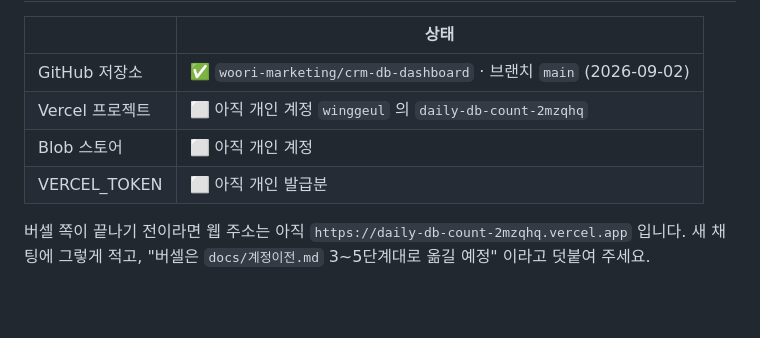
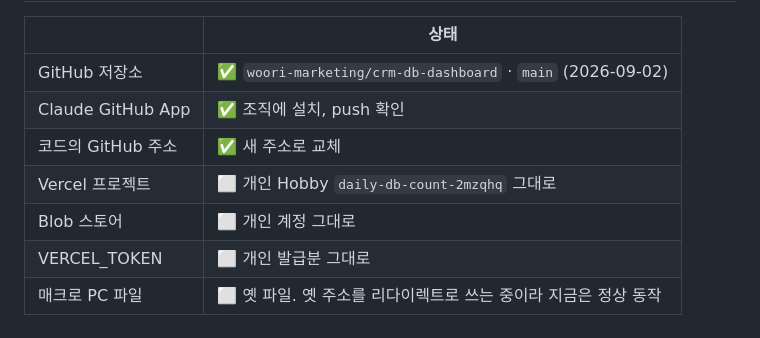
Before and after one commit to winggeul/claude-code, a Markdown page: docs/새채팅_인계.md, the part around one of its changes. GitHub-like rendering; blank space fills up the shorter version.

```diff
--- a/docs/새채팅_인계.md
+++ b/docs/새채팅_인계.md
@@ -108,11 +158,10 @@ CRM4enterprise 의 통합고객목록에서 매일 전날 등록 건을 자동
 
 | | 상태 |
 |---|---|
-| GitHub 저장소 | ✅ `woori-marketing/crm-db-dashboard` · 브랜치 `main` (2026-09-02) |
-| Vercel 프로젝트 | ⬜ 아직 개인 계정 `winggeul` 의 `daily-db-count-2mzqhq` |
-| Blob 스토어 | ⬜ 아직 개인 계정 |
-| VERCEL_TOKEN | ⬜ 아직 개인 발급분 |
-
-버셀 쪽이 끝나기 전이라면 웹 주소는 아직
-`https://daily-db-count-2mzqhq.vercel.app` 입니다. 새 채팅에 그렇게 적고,
-"버셀은 `docs/계정이전.md` 3~5단계대로 옮길 예정" 이라고 덧붙여 주세요.
+| GitHub 저장소 | ✅ `woori-marketing/crm-db-dashboard` · `main` (2026-09-02) |
+| Claude GitHub App | ✅ 조직에 설치, push 확인 |
+| 코드의 GitHub 주소 | ✅ 새 주소로 교체 |
+| Vercel 프로젝트 | ⬜ 개인 Hobby `daily-db-count-2mzqhq` 그대로 |
+| Blob 스토어 | ⬜ 개인 계정 그대로 |
+| VERCEL_TOKEN | ⬜ 개인 발급분 그대로 |
+| 매크로 PC 파일 | ⬜ 옛 파일. 옛 주소를 리다이렉트로 쓰는 중이라 지금은 정상 동작 |
```
Also changed, not shown: other parts of docs/새채팅_인계.md (+129 -79 lines).
